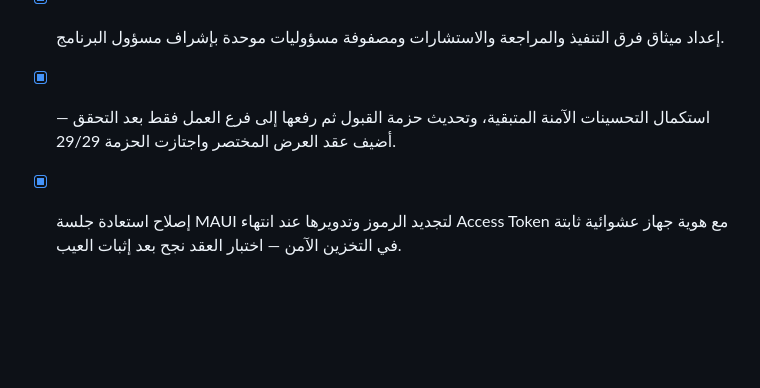
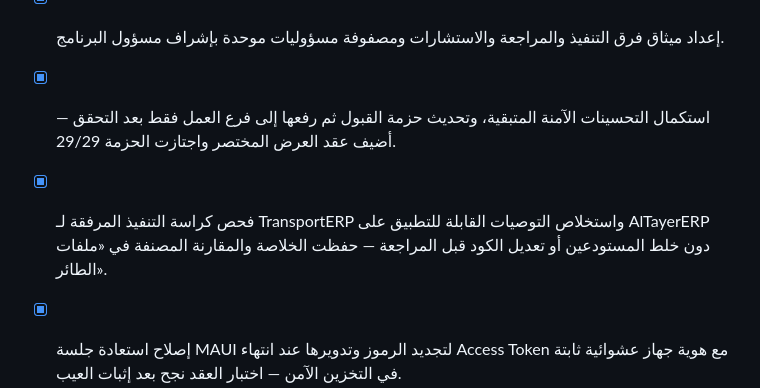
Before and after one commit to shfeekalbhure/AlTayerERP, a Markdown page: todo.md, the part around the change. Rendered like a GitHub page; blank space fills up the shorter version.

Commit message:
docs: توثيق مراجعة كراسة TransportERP

```diff
--- a/todo.md
+++ b/todo.md
@@ -38,6 +38,7 @@
 - [x] إنشاء مجلد «ملفات الطائر» داخل المكتبة وتجميع مخرجات التدقيق والقبول فيه دون نقل مصادر المستودع أو حذفها.
 - [x] إعداد ميثاق فرق التنفيذ والمراجعة والاستشارات ومصفوفة مسؤوليات موحدة بإشراف مسؤول البرنامج.
 - [x] استكمال التحسينات الآمنة المتبقية، وتحديث حزمة القبول ثم رفعها إلى فرع العمل فقط بعد التحقق — أضيف عقد العرض المختصر واجتازت الحزمة 29/29.
+- [x] فحص كراسة التنفيذ المرفقة لـ TransportERP واستخلاص التوصيات القابلة للتطبيق على AlTayerERP دون خلط المستودعين أو تعديل الكود قبل المراجعة — حفظت الخلاصة والمقارنة المصنفة في «ملفات الطائر».
 - [x] إصلاح استعادة جلسة MAUI لتجديد الرموز وتدويرها عند انتهاء Access Token مع هوية جهاز عشوائية ثابتة في التخزين الآمن — اختبار العقد نجح بعد إثبات العيب.
 - [x] منع فشل عمليات MAUI عند انتهاء Access Token أثناء بقاء التطبيق مفتوحاً عبر تجديد مركزي متزامن ومقفل للرمز — اختبار العقد نجح بعد إثبات العيب.
 - [x] منع شاشة اعتماد سطح المكتب من عرض جسم خطأ API الخام وإظهار رسالة آمنة مع رقم تتبع عند توفره — اختبار العقد نجح بعد إثبات العيب.
```
